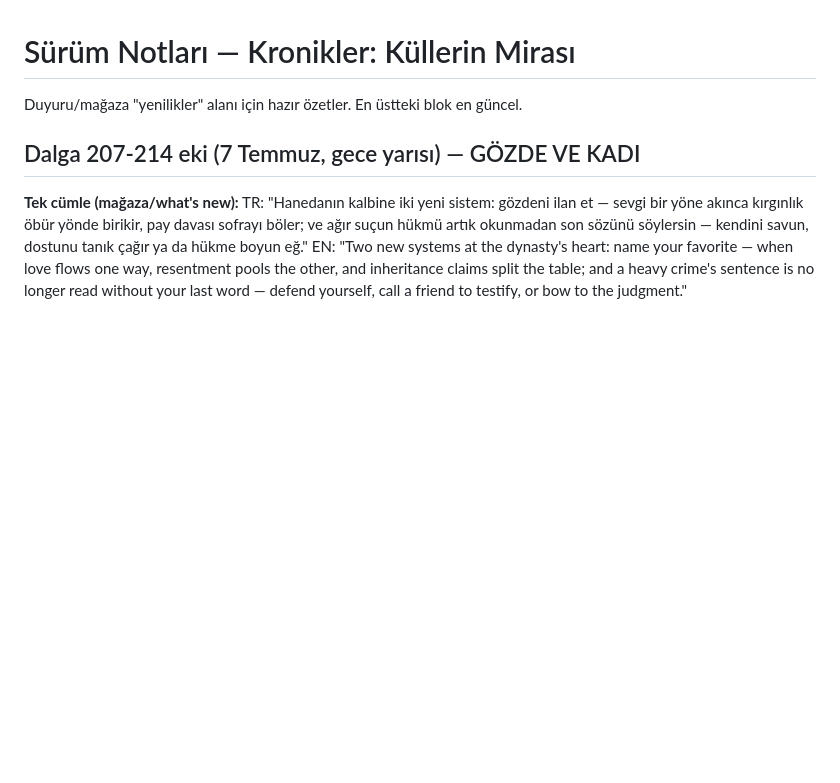
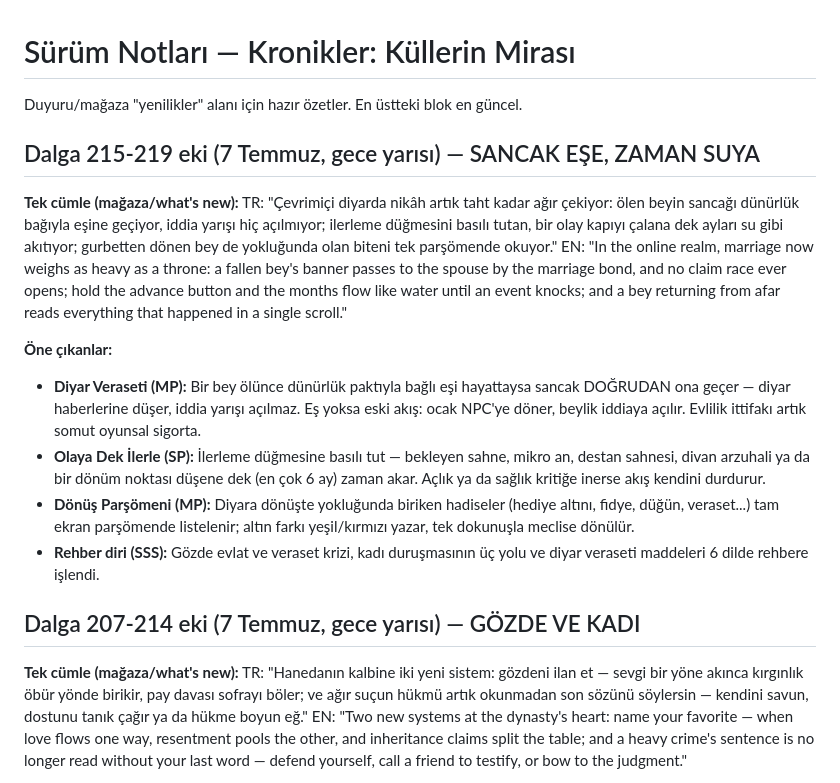
Before and after one commit to Tayma67/Kronikler, a Markdown page: mobile/SURUM-NOTLARI.md, the part around the change. GitHub-like rendering; blank space fills up the shorter version.

Commit message:
Dalga 220: sürüm defterine yeni yaprak — sancak eşe, zaman suya; gece yarısı paketi kayda geçti

```diff
--- a/mobile/SURUM-NOTLARI.md
+++ b/mobile/SURUM-NOTLARI.md
@@ -1,6 +1,18 @@
 # Sürüm Notları — Kronikler: Küllerin Mirası
 
 Duyuru/mağaza "yenilikler" alanı için hazır özetler. En üstteki blok en güncel.
+
+## Dalga 215-219 eki (7 Temmuz, gece yarısı) — SANCAK EŞE, ZAMAN SUYA
+
+**Tek cümle (mağaza/what's new):**
+TR: "Çevrimiçi diyarda nikâh artık taht kadar ağır çekiyor: ölen beyin sancağı dünürlük bağıyla eşine geçiyor, iddia yarışı hiç açılmıyor; ilerleme düğmesini basılı tutan, bir olay kapıyı çalana dek ayları su gibi akıtıyor; gurbetten dönen bey de yokluğunda olan biteni tek parşömende okuyor."
+EN: "In the online realm, marriage now weighs as heavy as a throne: a fallen bey's banner passes to the spouse by the marriage bond, and no claim race ever opens; hold the advance button and the months flow like water until an event knocks; and a bey returning from afar reads everything that happened in a single scroll."
+
+**Öne çıkanlar:**
+- **Diyar Veraseti (MP):** Bir bey ölünce dünürlük paktıyla bağlı eşi hayattaysa sancak DOĞRUDAN ona geçer — diyar haberlerine düşer, iddia yarışı açılmaz. Eş yoksa eski akış: ocak NPC'ye döner, beylik iddiaya açılır. Evlilik ittifakı artık somut oyunsal sigorta.
+- **Olaya Dek İlerle (SP):** İlerleme düğmesine basılı tut — bekleyen sahne, mikro an, destan sahnesi, divan arzuhali ya da bir dönüm noktası düşene dek (en çok 6 ay) zaman akar. Açlık ya da sağlık kritiğe inerse akış kendini durdurur.
+- **Dönüş Parşömeni (MP):** Diyara dönüşte yokluğunda biriken hadiseler (hediye altını, fidye, düğün, veraset...) tam ekran parşömende listelenir; altın farkı yeşil/kırmızı yazar, tek dokunuşla meclise dönülür.
+- **Rehber diri (SSS):** Gözde evlat ve veraset krizi, kadı duruşmasının üç yolu ve diyar veraseti maddeleri 6 dilde rehbere işlendi.
 
 ## Dalga 207-214 eki (7 Temmuz, gece yarısı) — GÖZDE VE KADI
 
```
